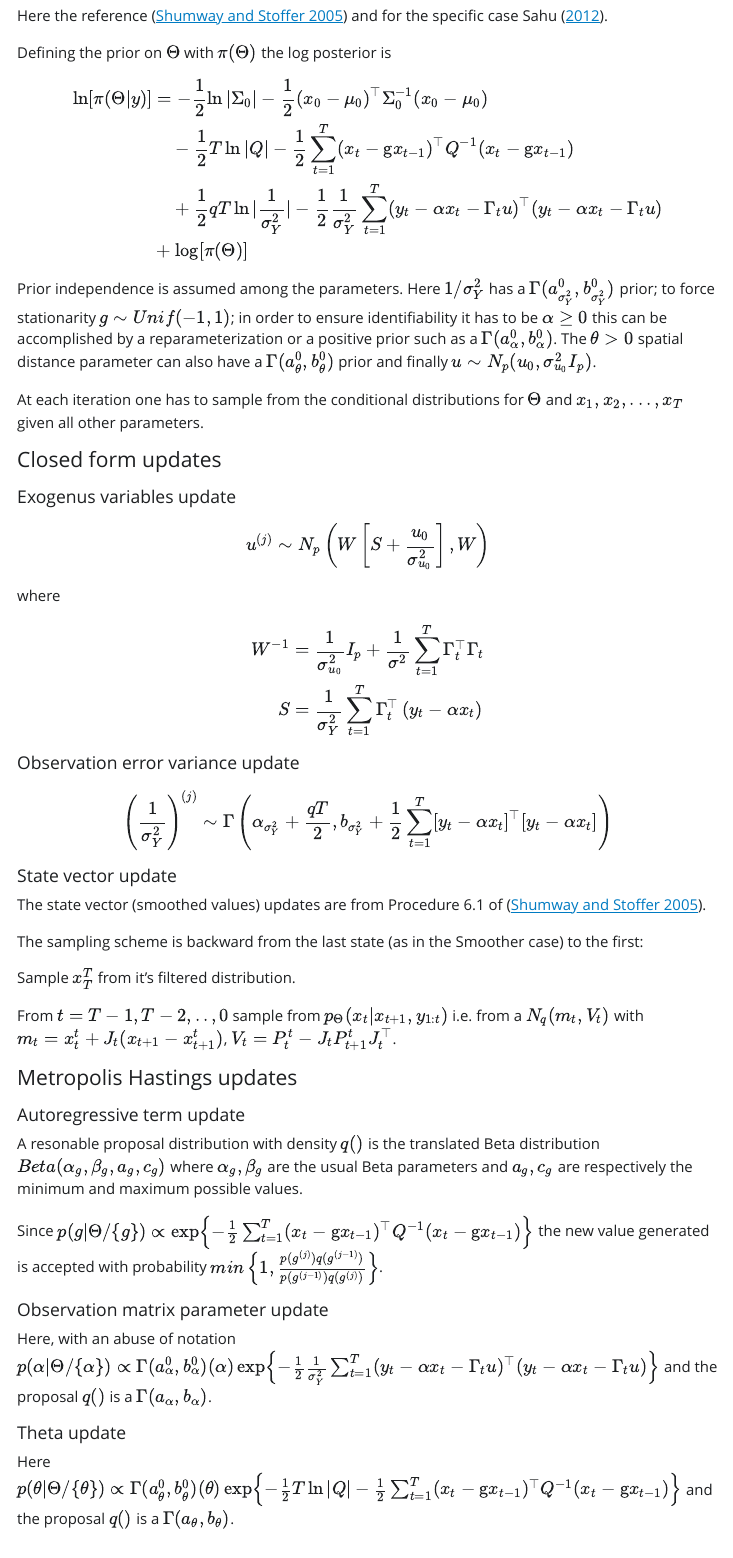
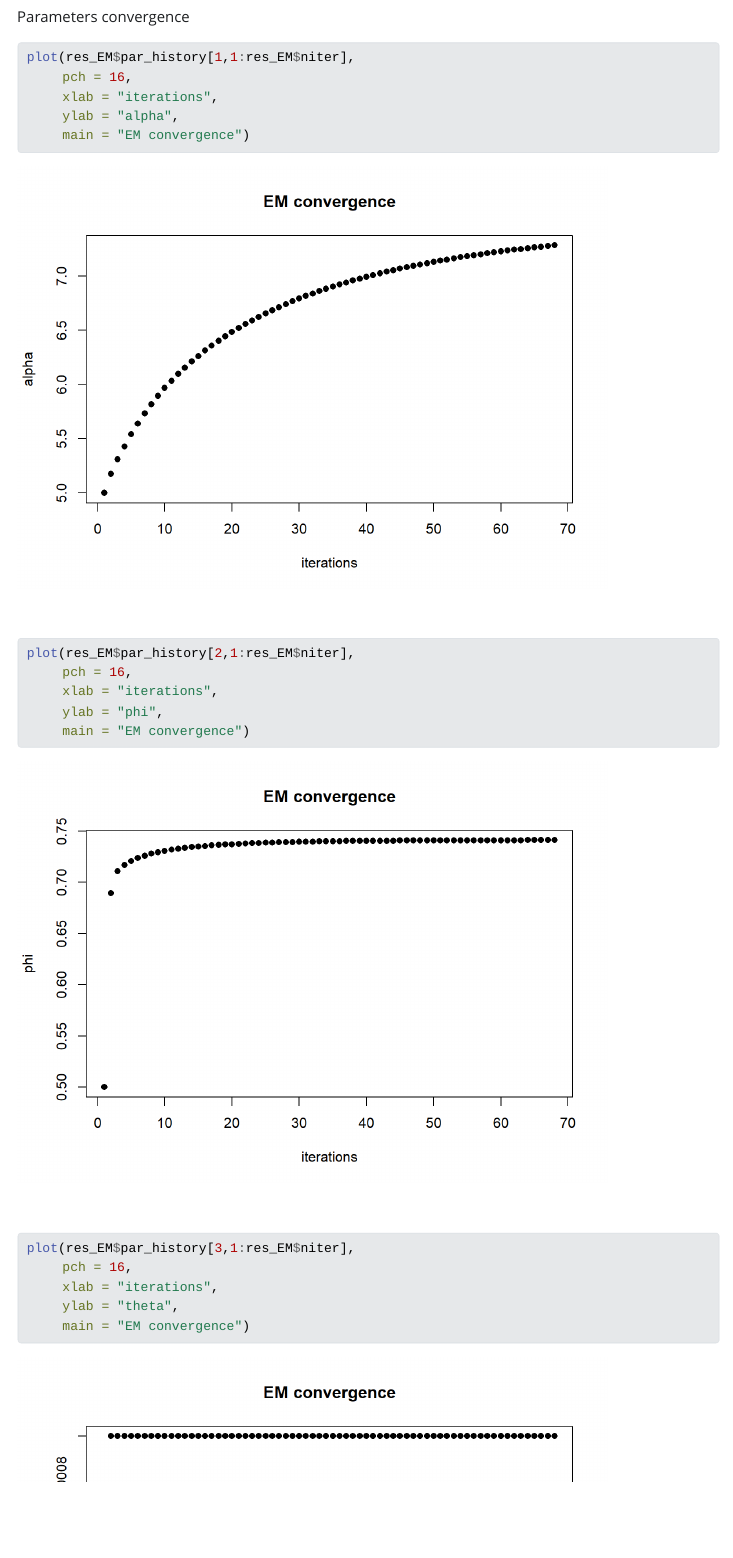
Before and after one commit to pietro-stangherlin/hdgm_em, a Quarto document (doc/gaussian_linear_state_space.qmd): the page in a window 1100 px wide, from 8390 px down before the commit and from 8330 px down after it. The pictures show the output file doc/gaussian_linear_state_space.html that the author committed with the source, opened offline; Quarto's library style sheets are replaced by a plain one without menus.

Commit message:
added EM convergence plots

````diff
--- a/doc/gaussian_linear_state_space.qmd
+++ b/doc/gaussian_linear_state_space.qmd
@@ -328,3 +328,23 @@ acf(cv_loso_res[,2], na.action = na.pass,
     main = "LOSO res ACF station 2")
 ```
 
+Parameters convergence
+
+```{r}
+plot(res_EM$par_history[1,1:res_EM$niter],
+     pch = 16,
+     xlab = "iterations",
+     ylab = "alpha",
+     main = "EM convergence")
+
+plot(res_EM$par_history[2,1:res_EM$niter],
+     pch = 16,
+     xlab = "iterations",
+     ylab = "phi",
+     main = "EM convergence")
+
+plot(res_EM$par_history[3,1:res_EM$niter],
+     pch = 16,
+     xlab = "iterations",
+     ylab = "theta",
+     main = "EM convergence")
````
Also changed, not shown: doc/gaussian_linear_state_space.html, doc/gaussian_linear_state_space_files/figure-html/unnamed-chunk-5-1.png (added), doc/gaussian_linear_state_space_files/figure-html/unnamed-chunk-5-2.png (added), doc/gaussian_linear_state_space_files/figure-html/unnamed-chunk-5-3.png (added), doc/gaussian_linear_state_space_files/figure-html/unnamed-chunk-5-4.png (added), doc/gaussian_linear_state_space_files/figure-html/unnamed-chunk-5-5.png (added), doc/gaussian_linear_state_space.qmd (16 more changed lines).
